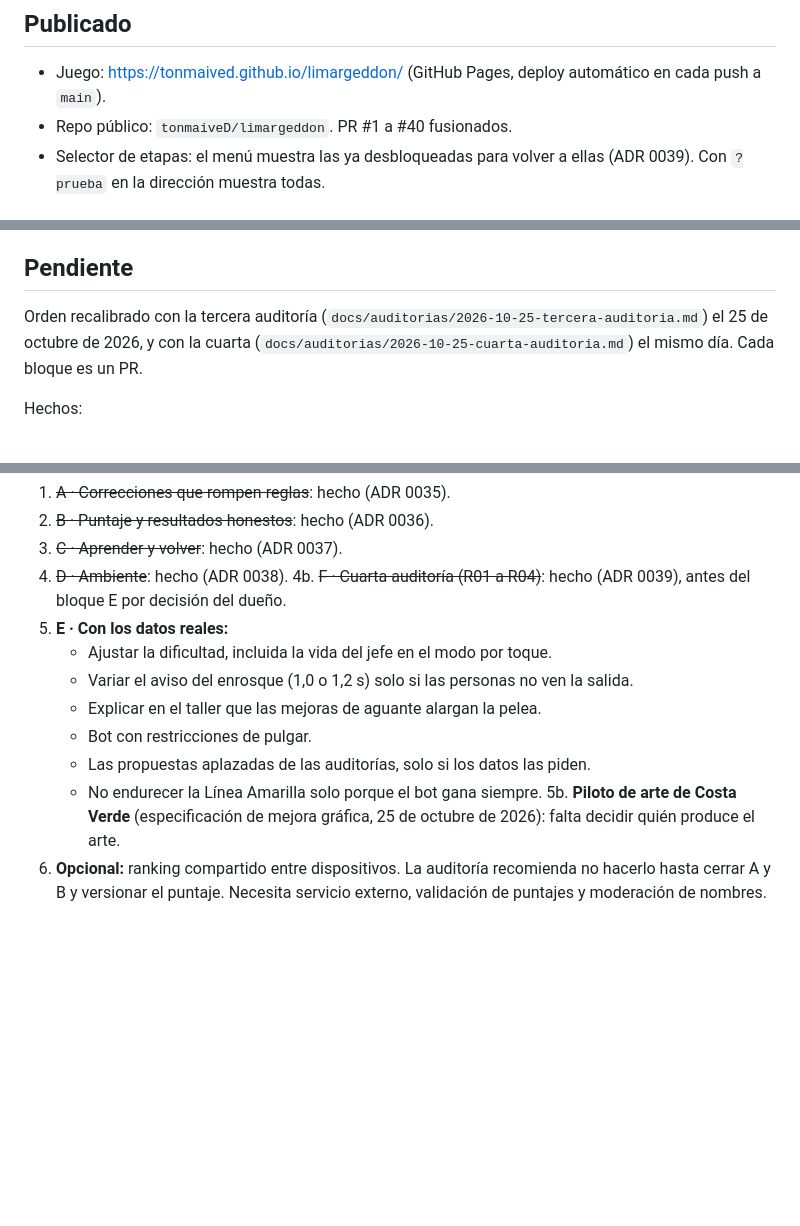
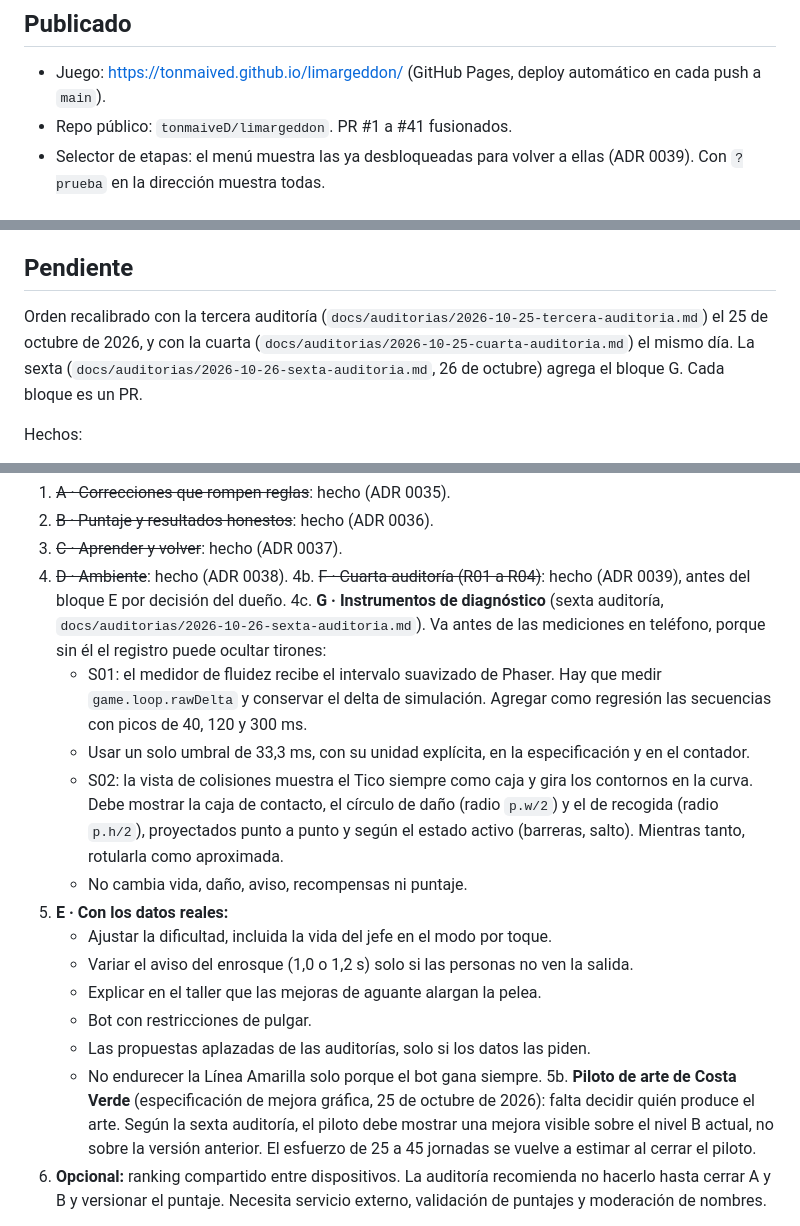
Before and after one commit to tonmaiveD/limargeddon, a Markdown page: docs/estado.md, 3 parts joined by grey strips. Rendered like a GitHub page; blank space fills up the shorter version.

Commit message:
Sexta auditoría guardada y bloque G en el plan
Co-Authored-By: Claude Opus 5.5 <noreply@anthropic.com>

```diff
--- a/docs/estado.md
+++ b/docs/estado.md
@@ -4,7 +4,7 @@
 
 ## Publicado
 - Juego: https://tonmaived.github.io/limargeddon/ (GitHub Pages, deploy automático en cada push a `main`).
-- Repo público: `tonmaiveD/limargeddon`. PR #1 a #40 fusionados.
+- Repo público: `tonmaiveD/limargeddon`. PR #1 a #41 fusionados.
 - Selector de etapas: el menú muestra las ya desbloqueadas para volver a ellas (ADR 0039). Con `?prueba` en la dirección muestra todas.
 
 ## Lo que tiene el juego
@@ -55,7 +55,7 @@
 - Metas de balance (bot medio, Normal): en las etapas 1 a 4, 75 a 85 s, ganando 22 a 27 de 30 (`npm run balance`). Desde la Etapa 5 manda la campaña con compras en el taller (`npm run campana`, ADR 0027, con tres políticas de compra desde la ADR 0036): gana al primer intento entre 65 y 80%. Las personas tardan unas 1.6 veces más que el bot.
 
 ## Pendiente
-Orden recalibrado con la tercera auditoría (`docs/auditorias/2026-10-25-tercera-auditoria.md`) el 25 de octubre de 2026, y con la cuarta (`docs/auditorias/2026-10-25-cuarta-auditoria.md`) el mismo día. Cada bloque es un PR.
+Orden recalibrado con la tercera auditoría (`docs/auditorias/2026-10-25-tercera-auditoria.md`) el 25 de octubre de 2026, y con la cuarta (`docs/auditorias/2026-10-25-cuarta-auditoria.md`) el mismo día. La sexta (`docs/auditorias/2026-10-26-sexta-auditoria.md`, 26 de octubre) agrega el bloque G. Cada bloque es un PR.
 
 Hechos:
 - Claridad del combate (ADR 0032).
@@ -82,6 +82,11 @@ Hechos:
 3. ~~C · Aprender y volver~~: hecho (ADR 0037).
 4. ~~D · Ambiente~~: hecho (ADR 0038).
 4b. ~~F · Cuarta auditoría (R01 a R04)~~: hecho (ADR 0039), antes del bloque E por decisión del dueño.
+4c. **G · Instrumentos de diagnóstico** (sexta auditoría, `docs/auditorias/2026-10-26-sexta-auditoria.md`). Va antes de las mediciones en teléfono, porque sin él el registro puede ocultar tirones:
+   - S01: el medidor de fluidez recibe el intervalo suavizado de Phaser. Hay que medir `game.loop.rawDelta` y conservar el delta de simulación. Agregar como regresión las secuencias con picos de 40, 120 y 300 ms.
+   - Usar un solo umbral de 33,3 ms, con su unidad explícita, en la especificación y en el contador.
+   - S02: la vista de colisiones muestra el Tico siempre como caja y gira los contornos en la curva. Debe mostrar la caja de contacto, el círculo de daño (radio `p.w/2`) y el de recogida (radio `p.h/2`), proyectados punto a punto y según el estado activo (barreras, salto). Mientras tanto, rotularla como aproximada.
+   - No cambia vida, daño, aviso, recompensas ni puntaje.
 5. **E · Con los datos reales:**
    - Ajustar la dificultad, incluida la vida del jefe en el modo por toque.
    - Variar el aviso del enrosque (1,0 o 1,2 s) solo si las personas no ven la salida.
@@ -89,7 +94,7 @@ Hechos:
    - Bot con restricciones de pulgar.
    - Las propuestas aplazadas de las auditorías, solo si los datos las piden.
    - No endurecer la Línea Amarilla solo porque el bot gana siempre.
-5b. **Piloto de arte de Costa Verde** (especificación de mejora gráfica, 25 de octubre de 2026): falta decidir quién produce el arte.
+5b. **Piloto de arte de Costa Verde** (especificación de mejora gráfica, 25 de octubre de 2026): falta decidir quién produce el arte. Según la sexta auditoría, el piloto debe mostrar una mejora visible sobre el nivel B actual, no sobre la versión anterior. El esfuerzo de 25 a 45 jornadas se vuelve a estimar al cerrar el piloto.
 6. **Opcional:** ranking compartido entre dispositivos. La auditoría recomienda no hacerlo hasta cerrar A y B y versionar el puntaje. Necesita servicio externo, validación de puntajes y moderación de nombres.
 
 **Aplazado (apuestas de mayor alcance de la auditoría):** un contrato por datos de qué bloquea cada estado del jefe (ataques, claxon, contacto). Se retoma si vuelven a aparecer parches sueltos como el de la cabeza expuesta.
```
Also changed, not shown: docs/auditorias/2026-10-26-sexta-auditoria.md (added, +175 -0 lines).
